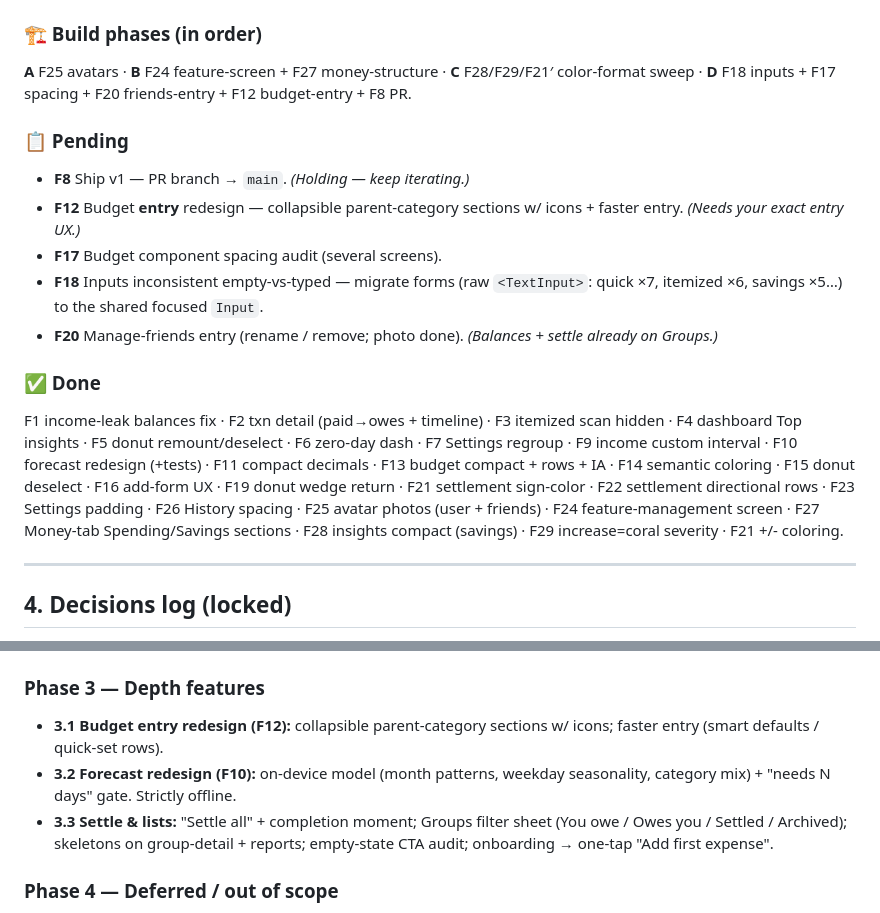
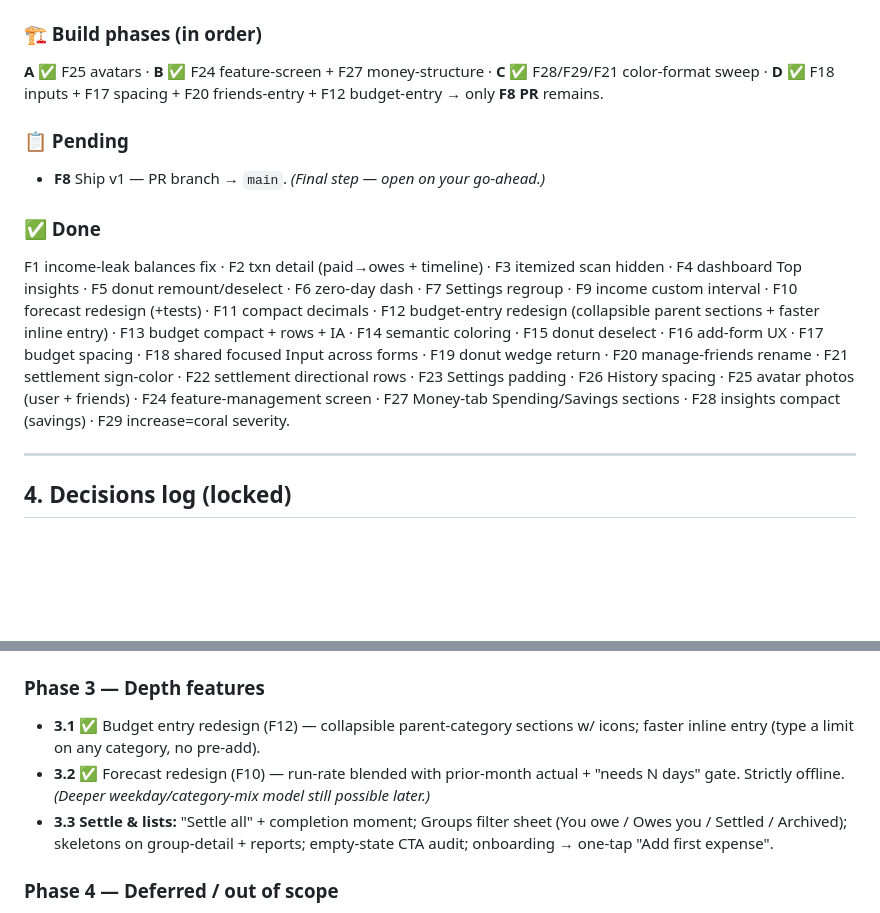
Before and after one commit to prem-bhati-27/BudgetApp, a Markdown page: budgetsplit/PLAN.md, 2 parts joined by grey strips. GitHub-like rendering; blank space fills up the shorter version.

Commit message:
docs(plan): move Phase D (F12/F17/F18/F20) + 3.1/3.2 to Done
Only F8 (open v1 PR) remains pending.

Co-Authored-By: Claude Opus 4.8 (1M context) <noreply@anthropic.com>

```diff
--- a/budgetsplit/PLAN.md
+++ b/budgetsplit/PLAN.md
@@ -60,29 +60,25 @@ nothing looks like a 2010 form.
 > hex · ≥44pt. (See `AGENTS.md`.)
 
 ### 🏗 Build phases (in order)
-**A** F25 avatars · **B** F24 feature-screen + F27 money-structure · **C** F28/F29/F21′
-color-format sweep · **D** F18 inputs + F17 spacing + F20 friends-entry + F12 budget-entry + F8 PR.
+**A** ✅ F25 avatars · **B** ✅ F24 feature-screen + F27 money-structure · **C** ✅ F28/F29/F21
+color-format sweep · **D** ✅ F18 inputs + F17 spacing + F20 friends-entry + F12 budget-entry
+→ only **F8 PR** remains.
 
 ### 📋 Pending
-- **F8** Ship v1 — PR branch → `main`. *(Holding — keep iterating.)*
-- **F12** Budget **entry** redesign — collapsible parent-category sections w/ icons +
-  faster entry. *(Needs your exact entry UX.)*
-- **F17** Budget component spacing audit (several screens).
-- **F18** Inputs inconsistent empty-vs-typed — migrate forms (raw `<TextInput>`:
-  quick ×7, itemized ×6, savings ×5…) to the shared focused `Input`.
-- **F20** Manage-friends entry (rename / remove; photo done). *(Balances + settle
-  already on Groups.)*
+- **F8** Ship v1 — PR branch → `main`. *(Final step — open on your go-ahead.)*
 
 ### ✅ Done
 F1 income-leak balances fix · F2 txn detail (paid→owes + timeline) · F3 itemized
 scan hidden · F4 dashboard Top insights · F5 donut remount/deselect · F6 zero-day
 dash · F7 Settings regroup · F9 income custom interval · F10 forecast redesign
-(+tests) · F11 compact decimals · F13 budget compact + rows + IA · F14 semantic
-coloring · F15 donut deselect · F16 add-form UX · F19 donut wedge return · F21
-settlement sign-color · F22 settlement directional rows · F23 Settings padding ·
+(+tests) · F11 compact decimals · F12 budget-entry redesign (collapsible parent
+sections + faster inline entry) · F13 budget compact + rows + IA · F14 semantic
+coloring · F15 donut deselect · F16 add-form UX · F17 budget spacing · F18 shared
+focused Input across forms · F19 donut wedge return · F20 manage-friends rename ·
+F21 settlement sign-color · F22 settlement directional rows · F23 Settings padding ·
 F26 History spacing · F25 avatar photos (user + friends) · F24 feature-management
 screen · F27 Money-tab Spending/Savings sections · F28 insights compact (savings) ·
-F29 increase=coral severity · F21 +/- coloring.
+F29 increase=coral severity.
 
 ---
 
@@ -131,8 +127,8 @@ Everything in §3 is shipped. All feedback items closed:
 - **2.5** ✅ Form-row sweep — BalanceRow overlapping avatars + sentence; budget editor single card with dividers; member rows 52pt min height + swipe-to-remove. → `BalanceRow.tsx`, `budget.tsx`, `members.tsx`.
 
 ### Phase 3 — Depth features
-- **3.1 Budget entry redesign (F12):** collapsible parent-category sections w/ icons; faster entry (smart defaults / quick-set rows).
-- **3.2 Forecast redesign (F10):** on-device model (month patterns, weekday seasonality, category mix) + "needs N days" gate. Strictly offline.
+- **3.1** ✅ Budget entry redesign (F12) — collapsible parent-category sections w/ icons; faster inline entry (type a limit on any category, no pre-add).
+- **3.2** ✅ Forecast redesign (F10) — run-rate blended with prior-month actual + "needs N days" gate. Strictly offline. *(Deeper weekday/category-mix model still possible later.)*
 - **3.3 Settle & lists:** "Settle all" + completion moment; Groups filter sheet (You owe / Owes you / Settled / Archived); skeletons on group-detail + reports; empty-state CTA audit; onboarding → one-tap "Add first expense".
 
 ### Phase 4 — Deferred / out of scope
```
